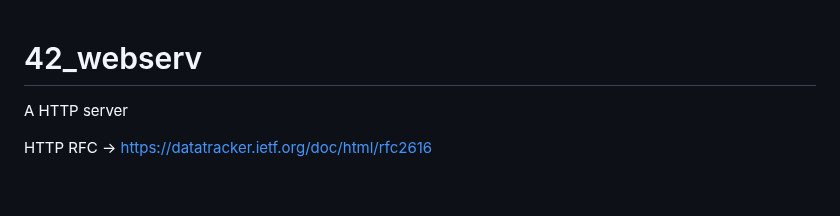
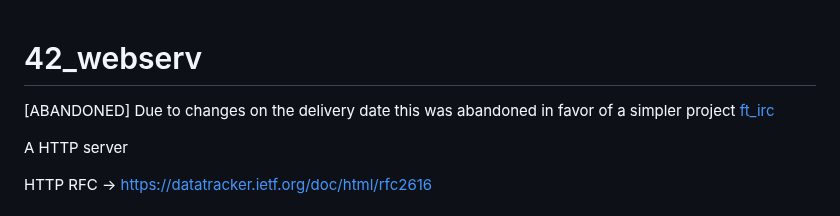
Before and after one commit to kaio-matos/42_webserv, a Markdown page: README.md, the part around the change. Drawn GitHub-style; blank space fills up the shorter version.

```diff
--- a/README.md
+++ b/README.md
@@ -1,4 +1,7 @@
 # 42_webserv
+
+[ABANDONED] Due to changes on the delivery date this was abandoned in favor of a simpler project [ft_irc](https://github.com/kaio-matos/42_ft__irc)
+
 
 A HTTP server
 
```
